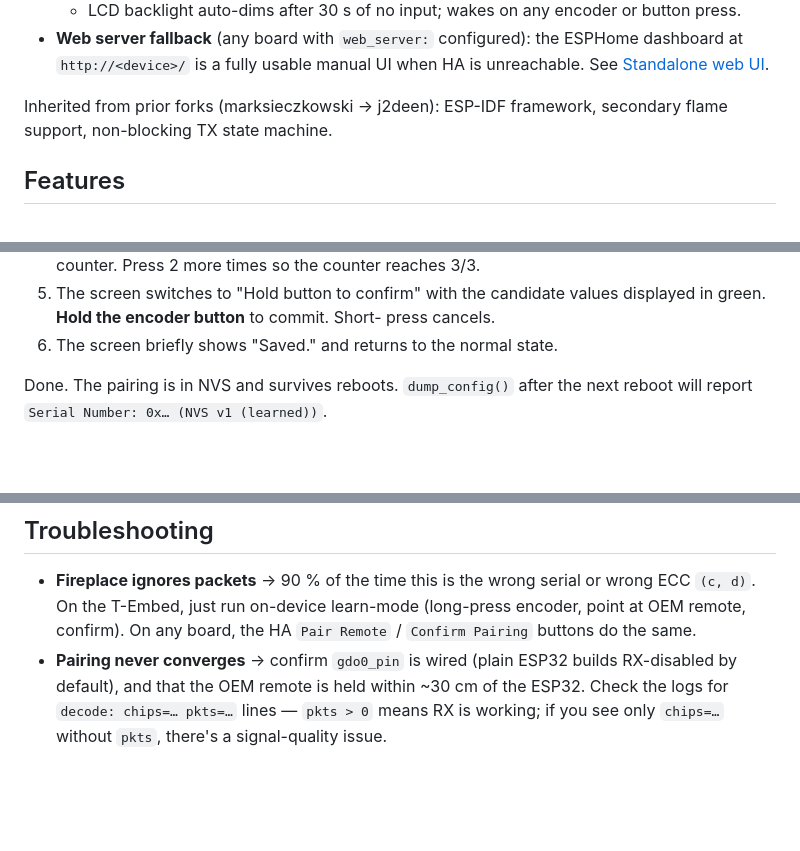
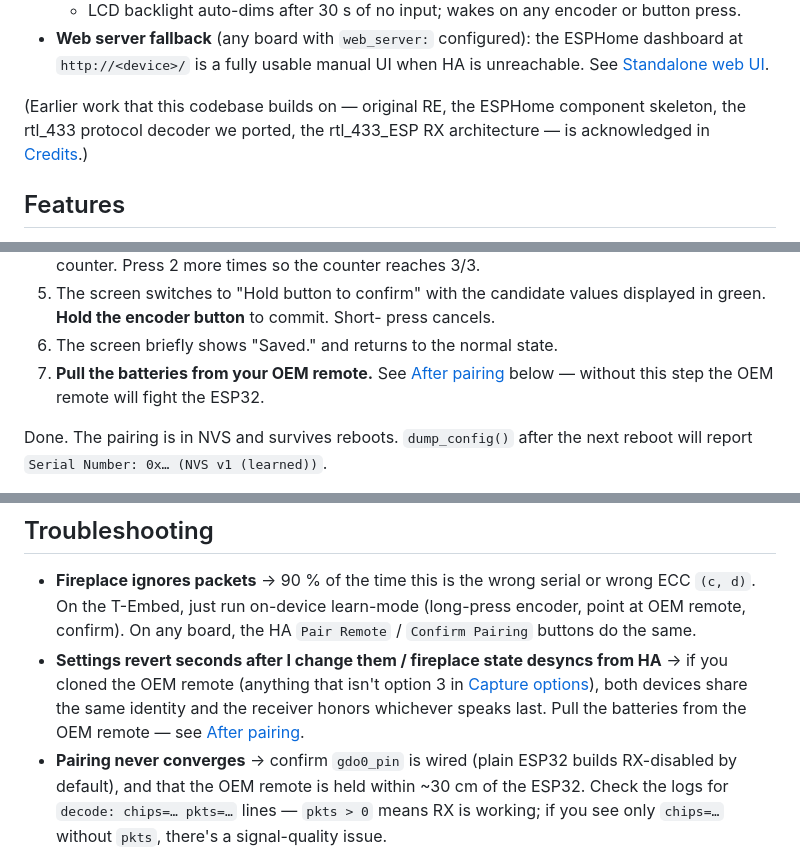
Before and after one commit to dangerouslaser/proflame2-esp, a Markdown page: README.md, 3 parts joined by grey strips. GitHub-like rendering; blank space fills up the shorter version.

```diff
--- a/README.md
+++ b/README.md
@@ -48,8 +48,9 @@ This fork (`dangerouslaser/proflame2-esp`) adds:
   ESPHome dashboard at `http://<device>/` is a fully usable manual UI when
   HA is unreachable. See [Standalone web UI](#standalone-web-ui).
 
-Inherited from prior forks (marksieczkowski → j2deen): ESP-IDF framework,
-secondary flame support, non-blocking TX state machine.
+(Earlier work that this codebase builds on — original RE, the ESPHome
+component skeleton, the rtl_433 protocol decoder we ported, the rtl_433_ESP
+RX architecture — is acknowledged in [Credits](#credits).)
 
 ## Features
 
@@ -339,6 +340,9 @@ remote and recovers serial + all four ECC constants algebraically.
    values displayed in green. **Hold the encoder button** to commit. Short-
    press cancels.
 6. The screen briefly shows "Saved." and returns to the normal state.
+7. **Pull the batteries from your OEM remote.** See
+   [After pairing](#-after-pairing-pull-the-batteries-from-your-oem-remote)
+   below — without this step the OEM remote will fight the ESP32.
 
 Done. The pairing is in NVS and survives reboots. `dump_config()` after the
 next reboot will report `Serial Number: 0x… (NVS v1 (learned))`.
@@ -546,6 +582,12 @@ the pairing identity is encoded.
   or wrong ECC `(c, d)`. On the T-Embed, just run on-device learn-mode
   (long-press encoder, point at OEM remote, confirm). On any board, the
   HA `Pair Remote` / `Confirm Pairing` buttons do the same.
+- **Settings revert seconds after I change them / fireplace state desyncs
+  from HA** → if you cloned the OEM remote (anything that isn't option 3
+  in [Capture options](#capture-options)), both devices share the same
+  identity and the receiver honors whichever speaks last. Pull the batteries
+  from the OEM remote — see
+  [After pairing](#-after-pairing-pull-the-batteries-from-your-oem-remote).
 - **Pairing never converges** → confirm `gdo0_pin` is wired (plain ESP32
   builds RX-disabled by default), and that the OEM remote is held within
   ~30 cm of the ESP32. Check the logs for `decode: chips=… pkts=…` lines —
```
Also changed, not shown: other parts of README.md (+46 -13 lines).
